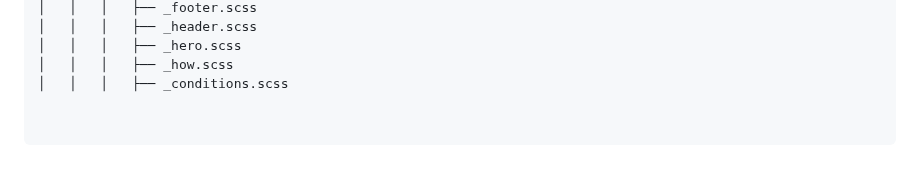
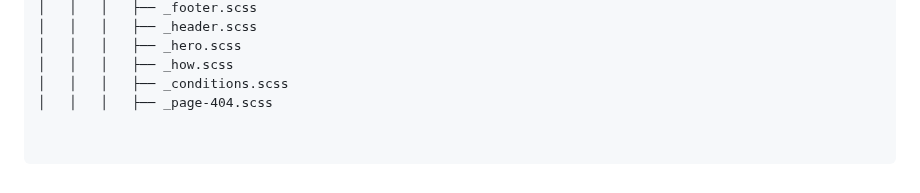
Before and after one commit to ITmTm/ural-go, a Markdown page: README.md, the part around the change. Drawn GitHub-style.

```diff
--- a/README.md
+++ b/README.md
@@ -68,3 +68,4 @@ ural-go/
 │   │   │   ├── _hero.scss
 │   │   │   ├── _how.scss
 │   │   │   ├── _conditions.scss
+│   │   │   ├── _page-404.scss
```
